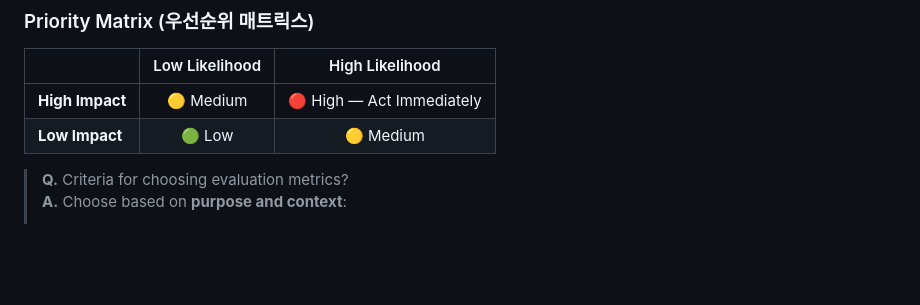
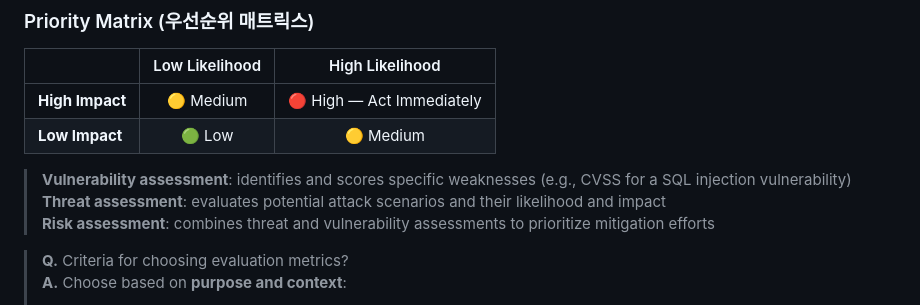
Before and after one commit to ybjeon/research-note, a Markdown page: security/threat_modeling.md, the part around the change. Rendered like a GitHub page; blank space fills up the shorter version.

Commit message:
V,T,R assessment copmarison

```diff
--- a/security/threat_modeling.md
+++ b/security/threat_modeling.md
@@ -242,6 +242,10 @@ In practice: start with the **Base Score** for a vendor-neutral severity baselin
 | **High Impact** | 🟡 Medium | 🔴 High — Act Immediately |
 | **Low Impact** | 🟢 Low | 🟡 Medium |
 
+> **Vulnerability assessment**: identifies and scores specific weaknesses (e.g., CVSS for a SQL injection vulnerability)
+> **Threat assessment**: evaluates potential attack scenarios and their likelihood and impact
+> **Risk assessment**: combines threat and vulnerability assessments to prioritize mitigation efforts
+
 > **Q.** Criteria for choosing evaluation metrics?
 > **A.** Choose based on **purpose and context**:
 > - **DREAD**: Best for internal, team-level threat modeling during early design phases. Quick to apply but subjective — scores depend on the assessor's judgment.
```
